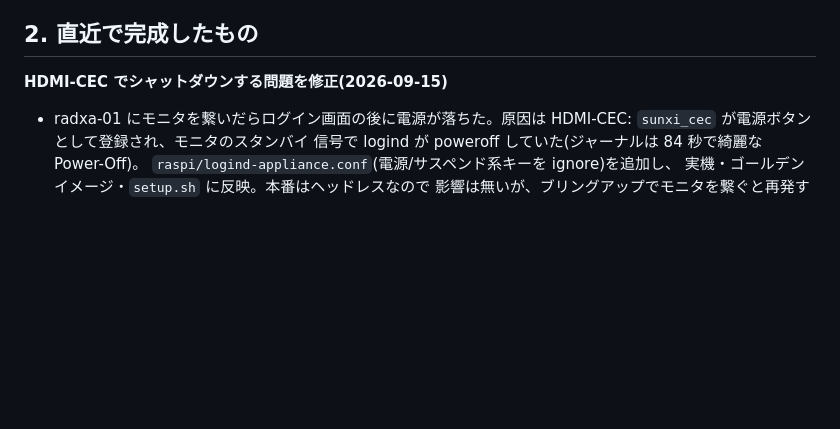
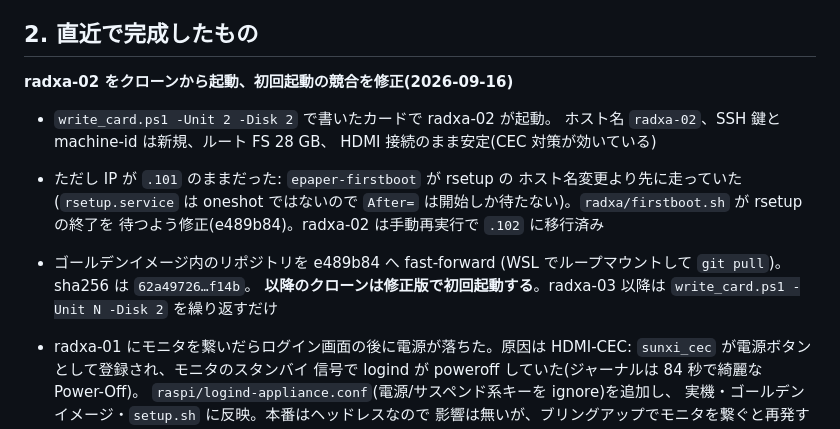
Before and after one commit to Yoshi-Hirata/E-paper_H_WALL_BRICKS_Raspi, a Markdown page: docs/STATUS.md, the part around one of its changes. Rendered like a GitHub page; blank space fills up the shorter version.

Commit message:
STATUS: radxa-02 cloned; firstboot race fixed and baked into the golden image
Co-Authored-By: Claude Fable 5.1 <noreply@anthropic.com>

```diff
--- a/docs/STATUS.md
+++ b/docs/STATUS.md
@@ -18,7 +18,20 @@
 
 ## 2. 直近で完成したもの
 
-**HDMI-CEC でシャットダウンする問題を修正(2026-09-15)**
+**radxa-02 をクローンから起動、初回起動の競合を修正(2026-09-16)**
+
+- `write_card.ps1 -Unit 2 -Disk 2` で書いたカードで radxa-02 が起動。
+  ホスト名 `radxa-02`、SSH 鍵と machine-id は新規、ルート FS 28 GB、
+  HDMI 接続のまま安定(CEC 対策が効いている)
+- ただし IP が `.101` のままだった: `epaper-firstboot` が rsetup の
+  ホスト名変更より先に走っていた(`rsetup.service` は oneshot ではないので
+  `After=` は開始しか待たない)。`radxa/firstboot.sh` が rsetup の終了を
+  待つよう修正(e489b84)。radxa-02 は手動再実行で `.102` に移行済み
+- ゴールデンイメージ内のリポジトリを e489b84 へ fast-forward
+  (WSL でループマウントして `git pull`)。sha256 は `62a49726…f14b`。
+  **以降のクローンは修正版で初回起動する**。radxa-03 以降は
+  `write_card.ps1 -Unit N -Disk 2` を繰り返すだけ
+
 
 - radxa-01 にモニタを繋いだらログイン画面の後に電源が落ちた。原因は
   HDMI-CEC: `sunxi_cec` が電源ボタンとして登録され、モニタのスタンバイ
```
Also changed, not shown: other parts of docs/STATUS.md (+1 -1 lines).
